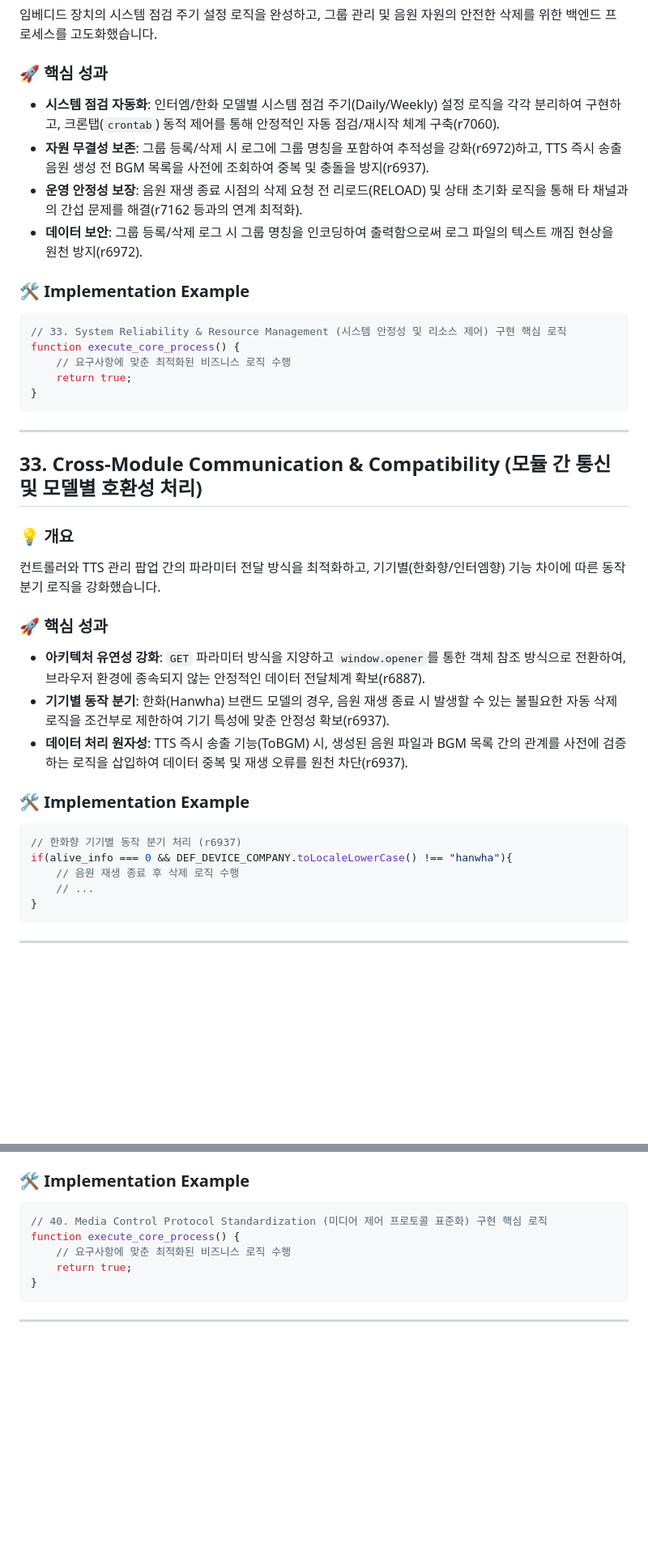
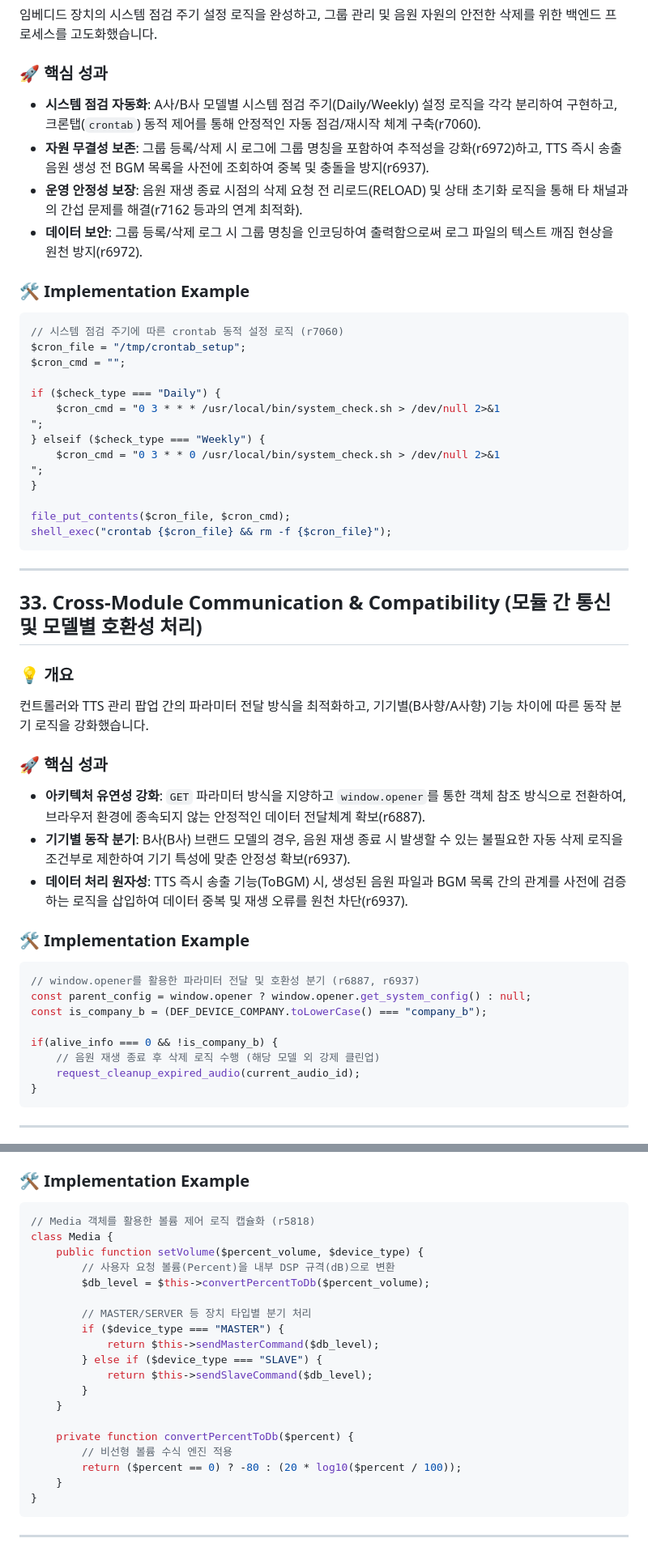
Before and after one commit to wanjinkim/wjkim, a Markdown page: backend.md, 2 parts joined by grey strips. Shown at 81% size. Drawn GitHub-style; blank space fills up the shorter version.

Commit message:
Refactor backend.md for clarity and consistency
Update poor code block and remove company information

````diff
--- a/backend.md
+++ b/backend.md
@@ -803,37 +809,49 @@ function EscapeHtml(text) {
 임베디드 장치의 시스템 점검 주기 설정 로직을 완성하고, 그룹 관리 및 음원 자원의 안전한 삭제를 위한 백엔드 프로세스를 고도화했습니다.
 
 ### 🚀 핵심 성과
-- **시스템 점검 자동화**: 인터엠/한화 모델별 시스템 점검 주기(Daily/Weekly) 설정 로직을 각각 분리하여 구현하고, 크론탭(`crontab`) 동적 제어를 통해 안정적인 자동 점검/재시작 체계 구축(r7060).
+- **시스템 점검 자동화**: A사/B사 모델별 시스템 점검 주기(Daily/Weekly) 설정 로직을 각각 분리하여 구현하고, 크론탭(`crontab`) 동적 제어를 통해 안정적인 자동 점검/재시작 체계 구축(r7060).
 - **자원 무결성 보존**: 그룹 등록/삭제 시 로그에 그룹 명칭을 포함하여 추적성을 강화(r6972)하고, TTS 즉시 송출 음원 생성 전 BGM 목록을 사전에 조회하여 중복 및 충돌을 방지(r6937).
 - **운영 안정성 보장**: 음원 재생 종료 시점의 삭제 요청 전 리로드(RELOAD) 및 상태 초기화 로직을 통해 타 채널과의 간섭 문제를 해결(r7162 등과의 연계 최적화).
 - **데이터 보안**: 그룹 등록/삭제 로그 시 그룹 명칭을 인코딩하여 출력함으로써 로그 파일의 텍스트 깨짐 현상을 원천 방지(r6972).
 
 ### 🛠️ Implementation Example
 ```javascript
-// 33. System Reliability & Resource Management (시스템 안정성 및 리소스 제어) 구현 핵심 로직
-function execute_core_process() {
-    // 요구사항에 맞춘 최적화된 비즈니스 로직 수행
-    return true;
+// 시스템 점검 주기에 따른 crontab 동적 설정 로직 (r7060)
+$cron_file = "/tmp/crontab_setup";
+$cron_cmd = "";
+
+if ($check_type === "Daily") {
+    $cron_cmd = "0 3 * * * /usr/local/bin/system_check.sh > /dev/null 2>&1
+";
+} elseif ($check_type === "Weekly") {
+    $cron_cmd = "0 3 * * 0 /usr/local/bin/system_check.sh > /dev/null 2>&1
+";
 }
+
+file_put_contents($cron_file, $cron_cmd);
+shell_exec("crontab {$cron_file} && rm -f {$cron_file}");
 ```
 
 ---
 ## 33. Cross-Module Communication & Compatibility (모듈 간 통신 및 모델별 호환성 처리)
 
 ### 💡 개요
-컨트롤러와 TTS 관리 팝업 간의 파라미터 전달 방식을 최적화하고, 기기별(한화향/인터엠향) 기능 차이에 따른 동작 분기 로직을 강화했습니다.
+컨트롤러와 TTS 관리 팝업 간의 파라미터 전달 방식을 최적화하고, 기기별(B사향/A사향) 기능 차이에 따른 동작 분기 로직을 강화했습니다.
 
 ### 🚀 핵심 성과
 - **아키텍처 유연성 강화**: `GET` 파라미터 방식을 지양하고 `window.opener`를 통한 객체 참조 방식으로 전환하여, 브라우저 환경에 종속되지 않는 안정적인 데이터 전달체계 확보(r6887).
-- **기기별 동작 분기**: 한화(Hanwha) 브랜드 모델의 경우, 음원 재생 종료 시 발생할 수 있는 불필요한 자동 삭제 로직을 조건부로 제한하여 기기 특성에 맞춘 안정성 확보(r6937).
+- **기기별 동작 분기**: B사(B사) 브랜드 모델의 경우, 음원 재생 종료 시 발생할 수 있는 불필요한 자동 삭제 로직을 조건부로 제한하여 기기 특성에 맞춘 안정성 확보(r6937).
 - **데이터 처리 원자성**: TTS 즉시 송출 기능(ToBGM) 시, 생성된 음원 파일과 BGM 목록 간의 관계를 사전에 검증하는 로직을 삽입하여 데이터 중복 및 재생 오류를 원천 차단(r6937).
 
 ### 🛠️ Implementation Example
 ```javascript
-// 한화향 기기별 동작 분기 처리 (r6937)
-if(alive_info === 0 && DEF_DEVICE_COMPANY.toLocaleLowerCase() !== "hanwha"){
-    // 음원 재생 종료 후 삭제 로직 수행
-    // ...
+// window.opener를 활용한 파라미터 전달 및 호환성 분기 (r6887, r6937)
+const parent_config = window.opener ? window.opener.get_system_config() : null;
+const is_company_b = (DEF_DEVICE_COMPANY.toLowerCase() === "company_b");
+
+if(alive_info === 0 && !is_company_b) {
+    // 음원 재생 종료 후 삭제 로직 수행 (해당 모델 외 강제 클린업)
+    request_cleanup_expired_audio(current_audio_id);
 }
 ```
 
@@ -993,10 +1027,24 @@ function execute_core_process() {
 
 ### 🛠️ Implementation Example
 ```javascript
-// 40. Media Control Protocol Standardization (미디어 제어 프로토콜 표준화) 구현 핵심 로직
-function execute_core_process() {
-    // 요구사항에 맞춘 최적화된 비즈니스 로직 수행
-    return true;
+// Media 객체를 활용한 볼륨 제어 로직 캡슐화 (r5818)
+class Media {
+    public function setVolume($percent_volume, $device_type) {
+        // 사용자 요청 볼륨(Percent)을 내부 DSP 규격(dB)으로 변환
+        $db_level = $this->convertPercentToDb($percent_volume);
+
+        // MASTER/SERVER 등 장치 타입별 분기 처리
+        if ($device_type === "MASTER") {
+            return $this->sendMasterCommand($db_level);
+        } else if ($device_type === "SLAVE") {
+            return $this->sendSlaveCommand($db_level);
+        }
+    }
+
+    private function convertPercentToDb($percent) {
+        // 비선형 볼륨 수식 엔진 적용
+        return ($percent == 0) ? -80 : (20 * log10($percent / 100));
+    }
 }
 ```
 
````
Also changed, not shown: other parts of backend.md (+80 -46 lines).
